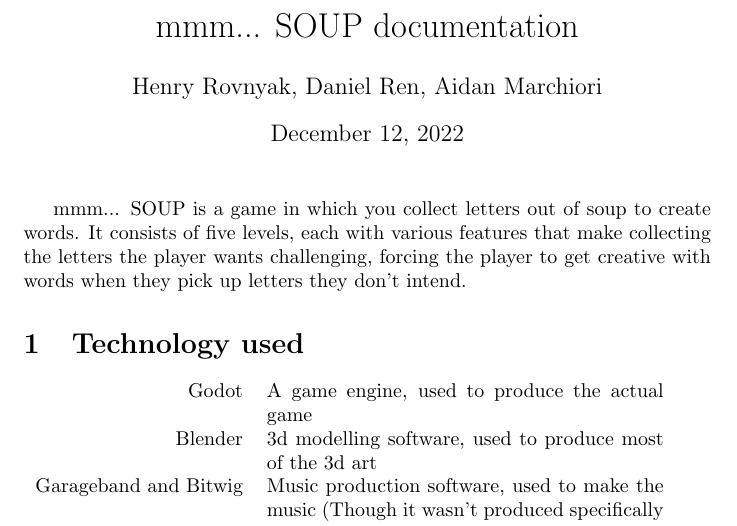
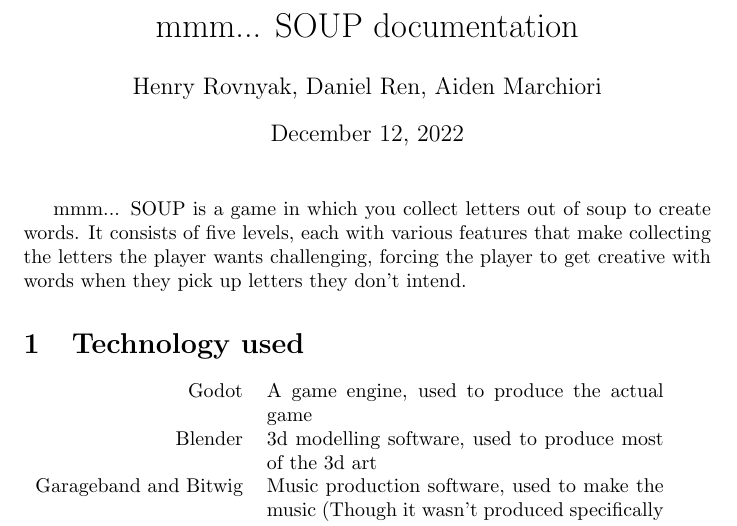
Before and after one commit to Element21/FBLA-Computer-Game-Simulation-Programming-22, a LaTeX document (documentation/document.tex): part of page 1 of 2, cut so that both start at the same text. Compiled offline with pdfLaTeX.

Commit message:
Fix spelling errors in documentation

```diff
--- a/documentation/document.tex
+++ b/documentation/document.tex
@@ -3,7 +3,7 @@
 \usepackage{hyperref}
 
 \title{mmm... SOUP documentation}
-\author{Henry Rovnyak, Daniel Ren, Aidan Marchiori}
+\author{Henry Rovnyak, Daniel Ren, Aiden Marchiori}
 
 \begin{document}
 	\maketitle
```
Also changed, not shown: documentation/document.pdf.
